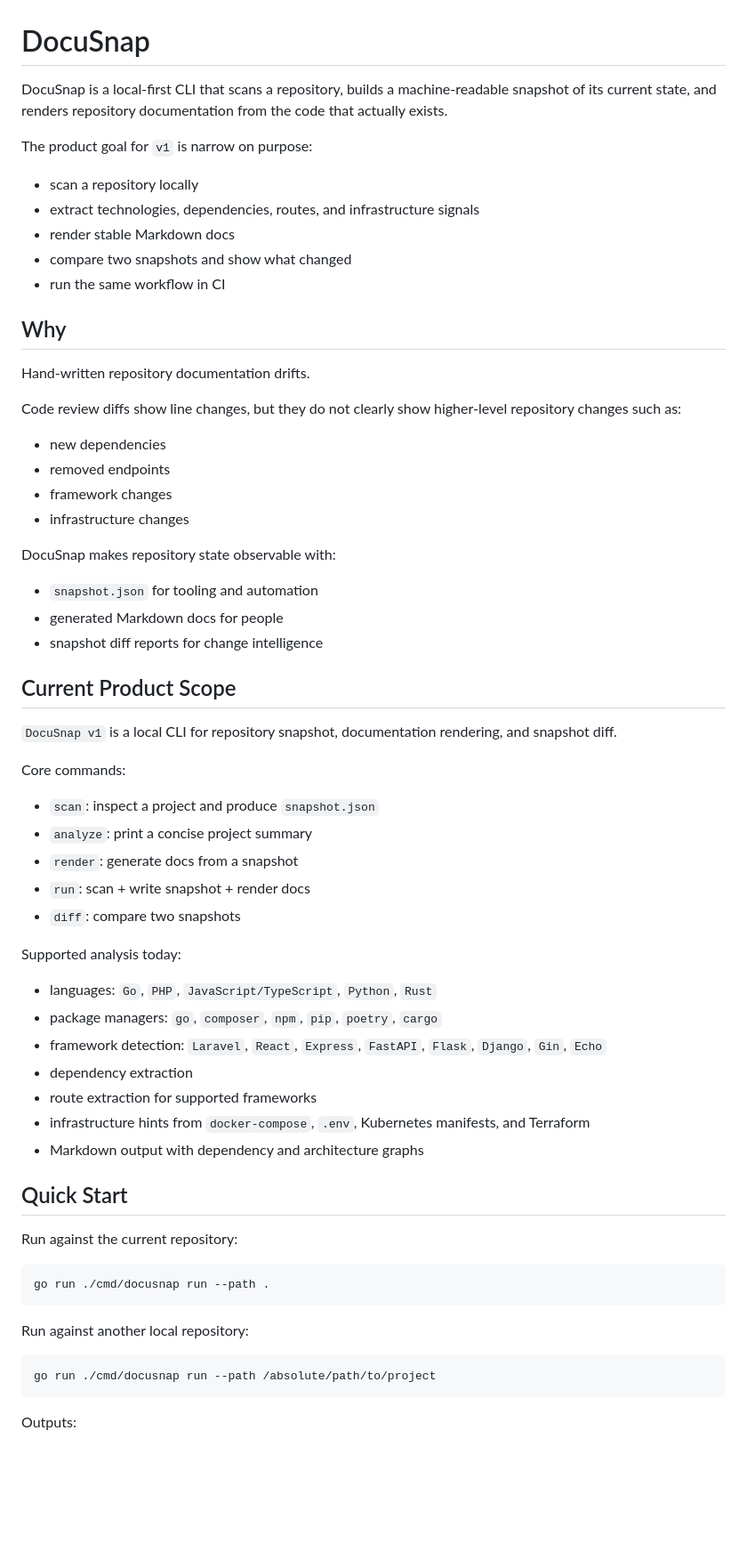
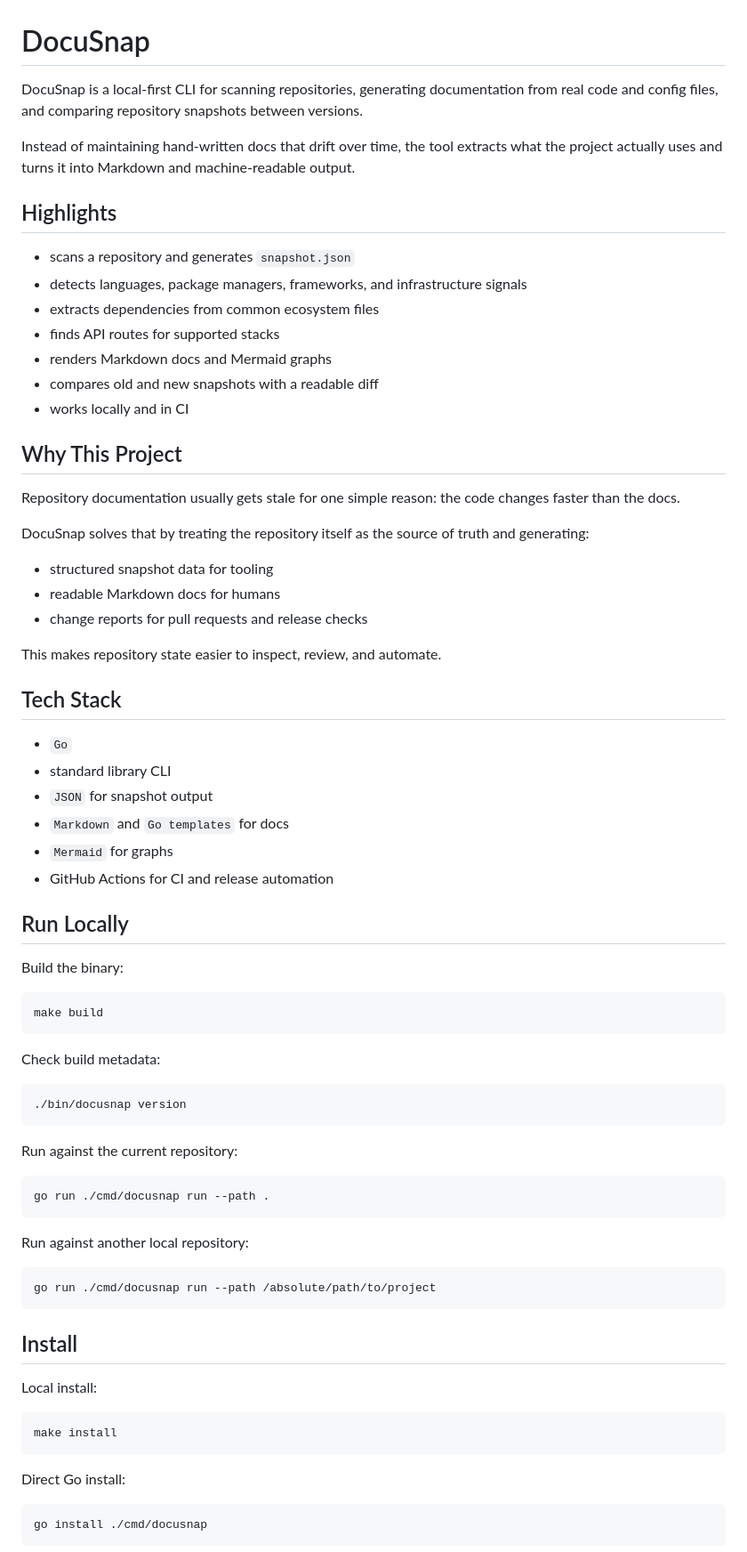
Before and after one commit to Komortes/docusnap, a Markdown page: README.md, the part around one of its changes. Shown at 89% size. GitHub-like rendering; blank space fills up the shorter version.

Commit message:
Refactor README for clarity and conciseness

````diff
--- a/README.md
+++ b/README.md
@@ -1,55 +1,53 @@
 # DocuSnap
 
-DocuSnap is a local-first CLI that scans a repository, builds a machine-readable snapshot of its current state, and renders repository documentation from the code that actually exists.
+DocuSnap is a local-first CLI for scanning repositories, generating documentation from real code and config files, and comparing repository snapshots between versions.
 
-The product goal for `v1` is narrow on purpose:
+Instead of maintaining hand-written docs that drift over time, the tool extracts what the project actually uses and turns it into Markdown and machine-readable output.
 
-- scan a repository locally
-- extract technologies, dependencies, routes, and infrastructure signals
-- render stable Markdown docs
-- compare two snapshots and show what changed
-- run the same workflow in CI
+## Highlights
 
-## Why
+- scans a repository and generates `snapshot.json`
+- detects languages, package managers, frameworks, and infrastructure signals
+- extracts dependencies from common ecosystem files
+- finds API routes for supported stacks
+- renders Markdown docs and Mermaid graphs
+- compares old and new snapshots with a readable diff
+- works locally and in CI
 
-Hand-written repository documentation drifts.
+## Why This Project
 
-Code review diffs show line changes, but they do not clearly show higher-level repository changes such as:
+Repository documentation usually gets stale for one simple reason: the code changes faster than the docs.
 
-- new dependencies
-- removed endpoints
-- framework changes
-- infrastructure changes
+DocuSnap solves that by treating the repository itself as the source of truth and generating:
 
-DocuSnap makes repository state observable with:
+- structured snapshot data for tooling
+- readable Markdown docs for humans
+- change reports for pull requests and release checks
 
-- `snapshot.json` for tooling and automation
-- generated Markdown docs for people
-- snapshot diff reports for change intelligence
+This makes repository state easier to inspect, review, and automate.
 
-## Current Product Scope
+## Tech Stack
 
-`DocuSnap v1` is a local CLI for repository snapshot, documentation rendering, and snapshot diff.
+- `Go`
+- standard library CLI
+- `JSON` for snapshot output
+- `Markdown` and `Go templates` for docs
+- `Mermaid` for graphs
+- GitHub Actions for CI and release automation
 
-Core commands:
+## Run Locally
 
-- `scan`: inspect a project and produce `snapshot.json`
-- `analyze`: print a concise project summary
-- `render`: generate docs from a snapshot
-- `run`: scan + write snapshot + render docs
-- `diff`: compare two snapshots
+Build the binary:
 
-Supported analysis today:
+```bash
+make build
+```
 
-- languages: `Go`, `PHP`, `JavaScript/TypeScript`, `Python`, `Rust`
-- package managers: `go`, `composer`, `npm`, `pip`, `poetry`, `cargo`
-- framework detection: `Laravel`, `React`, `Express`, `FastAPI`, `Flask`, `Django`, `Gin`, `Echo`
-- dependency extraction
-- route extraction for supported frameworks
-- infrastructure hints from `docker-compose`, `.env`, Kubernetes manifests, and Terraform
-- Markdown output with dependency and architecture graphs
+Check build metadata:
 
-## Quick Start
+```bash
+./bin/docusnap version
+```
 
 Run against the current repository:
 
@@ -63,4 +61,17 @@ Run against another local repository:
 go run ./cmd/docusnap run --path /absolute/path/to/project
 ```
 
-Outputs:
+## Install
+
+Local install:
+
+```bash
+make install
+```
+
+Direct Go install:
+
+```bash
+go install ./cmd/docusnap
+```
+
````
Also changed, not shown: other parts of README.md (+68 -159 lines).
